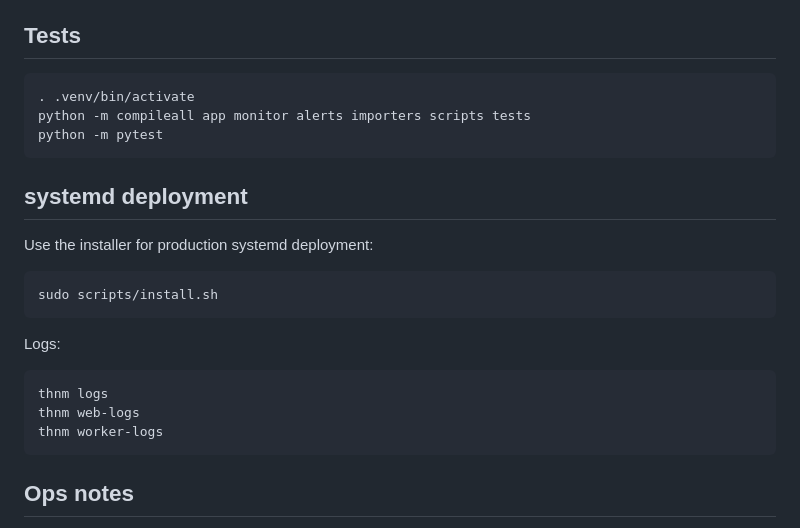
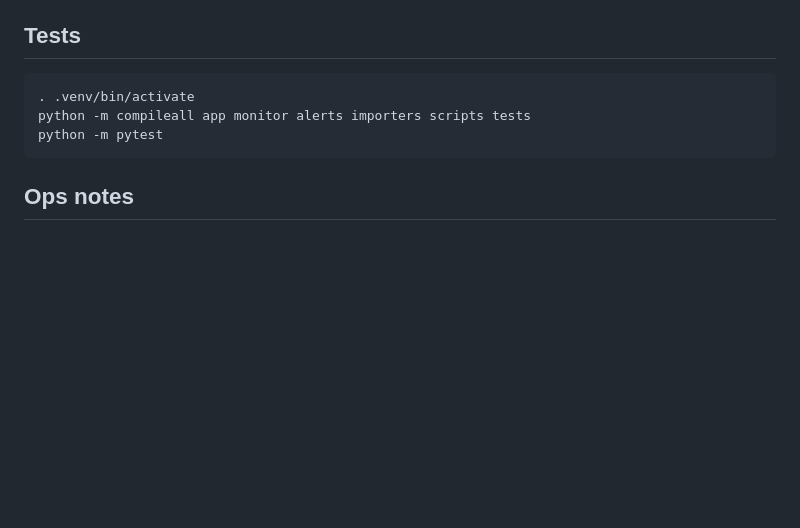
Before and after one commit to sangpham98/th-network-monitor, a Markdown page: README.md, the part around one of its changes. Drawn GitHub-style; blank space fills up the shorter version.

````diff
--- a/README.md
+++ b/README.md
@@ -251,22 +241,6 @@ python -m compileall app monitor alerts importers scripts tests
 python -m pytest
 ```
 
-## systemd deployment
-
-Use the installer for production systemd deployment:
-
-```bash
-sudo scripts/install.sh
-```
-
-Logs:
-
-```bash
-thnm logs
-thnm web-logs
-thnm worker-logs
-```
-
 ## Ops notes
 
 - SQLite is acceptable for the current scale; production must use WAL + busy timeout.
````
Also changed, not shown: other parts of README.md (+16 -26 lines).
